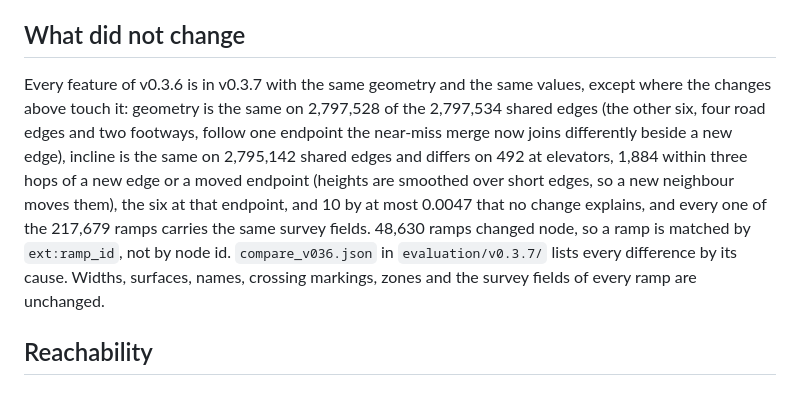
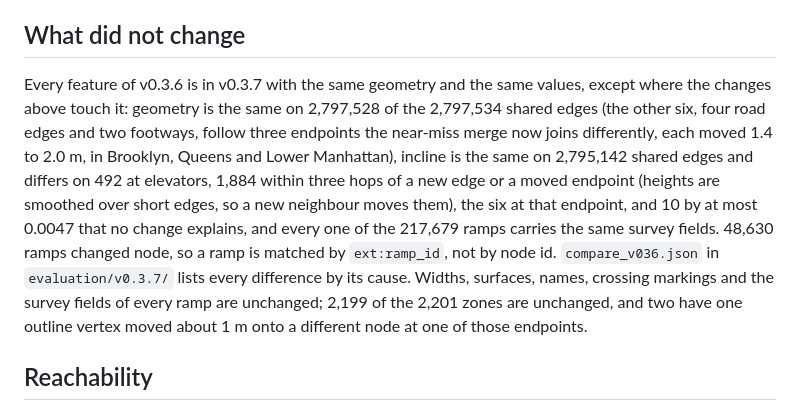
Before and after one commit to msradam/opensidewalks-nyc, a Markdown page: release-notes/v0.3.7-nyc.1.md, the part around the change. Drawn GitHub-style.

```diff
--- a/release-notes/v0.3.7-nyc.1.md
+++ b/release-notes/v0.3.7-nyc.1.md
@@ -28,7 +28,7 @@ Read the [Disclaimer](https://github.com/msradam/opensidewalks-nyc#disclaimer) b
 
 ## What did not change
 
-Every feature of v0.3.6 is in v0.3.7 with the same geometry and the same values, except where the changes above touch it: geometry is the same on 2,797,528 of the 2,797,534 shared edges (the other six, four road edges and two footways, follow one endpoint the near-miss merge now joins differently beside a new edge), incline is the same on 2,795,142 shared edges and differs on 492 at elevators, 1,884 within three hops of a new edge or a moved endpoint (heights are smoothed over short edges, so a new neighbour moves them), the six at that endpoint, and 10 by at most 0.0047 that no change explains, and every one of the 217,679 ramps carries the same survey fields. 48,630 ramps changed node, so a ramp is matched by `ext:ramp_id`, not by node id. `compare_v036.json` in `evaluation/v0.3.7/` lists every difference by its cause. Widths, surfaces, names, crossing markings, zones and the survey fields of every ramp are unchanged.
+Every feature of v0.3.6 is in v0.3.7 with the same geometry and the same values, except where the changes above touch it: geometry is the same on 2,797,528 of the 2,797,534 shared edges (the other six, four road edges and two footways, follow three endpoints the near-miss merge now joins differently, each moved 1.4 to 2.0 m, in Brooklyn, Queens and Lower Manhattan), incline is the same on 2,795,142 shared edges and differs on 492 at elevators, 1,884 within three hops of a new edge or a moved endpoint (heights are smoothed over short edges, so a new neighbour moves them), the six at that endpoint, and 10 by at most 0.0047 that no change explains, and every one of the 217,679 ramps carries the same survey fields. 48,630 ramps changed node, so a ramp is matched by `ext:ramp_id`, not by node id. `compare_v036.json` in `evaluation/v0.3.7/` lists every difference by its cause. Widths, surfaces, names, crossing markings and the survey fields of every ramp are unchanged; 2,199 of the 2,201 zones are unchanged, and two have one outline vertex moved about 1 m onto a different node at one of those endpoints.
 
 ## Reachability
 
```
Also changed, not shown: evaluation/v0.3.7/README.md (+1 -1 lines), validators/QUALITY_REPORT.md (+1 -1 lines).
